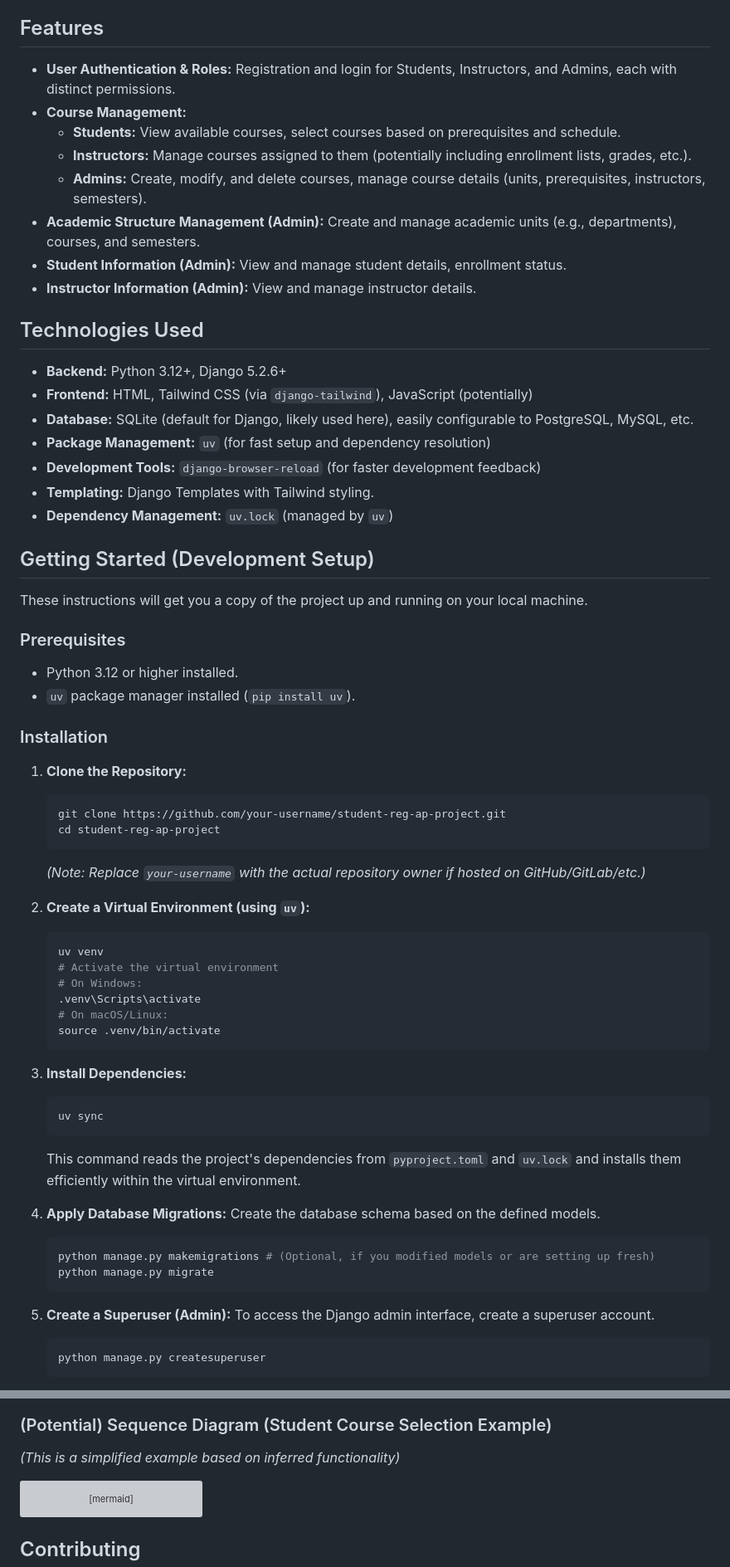
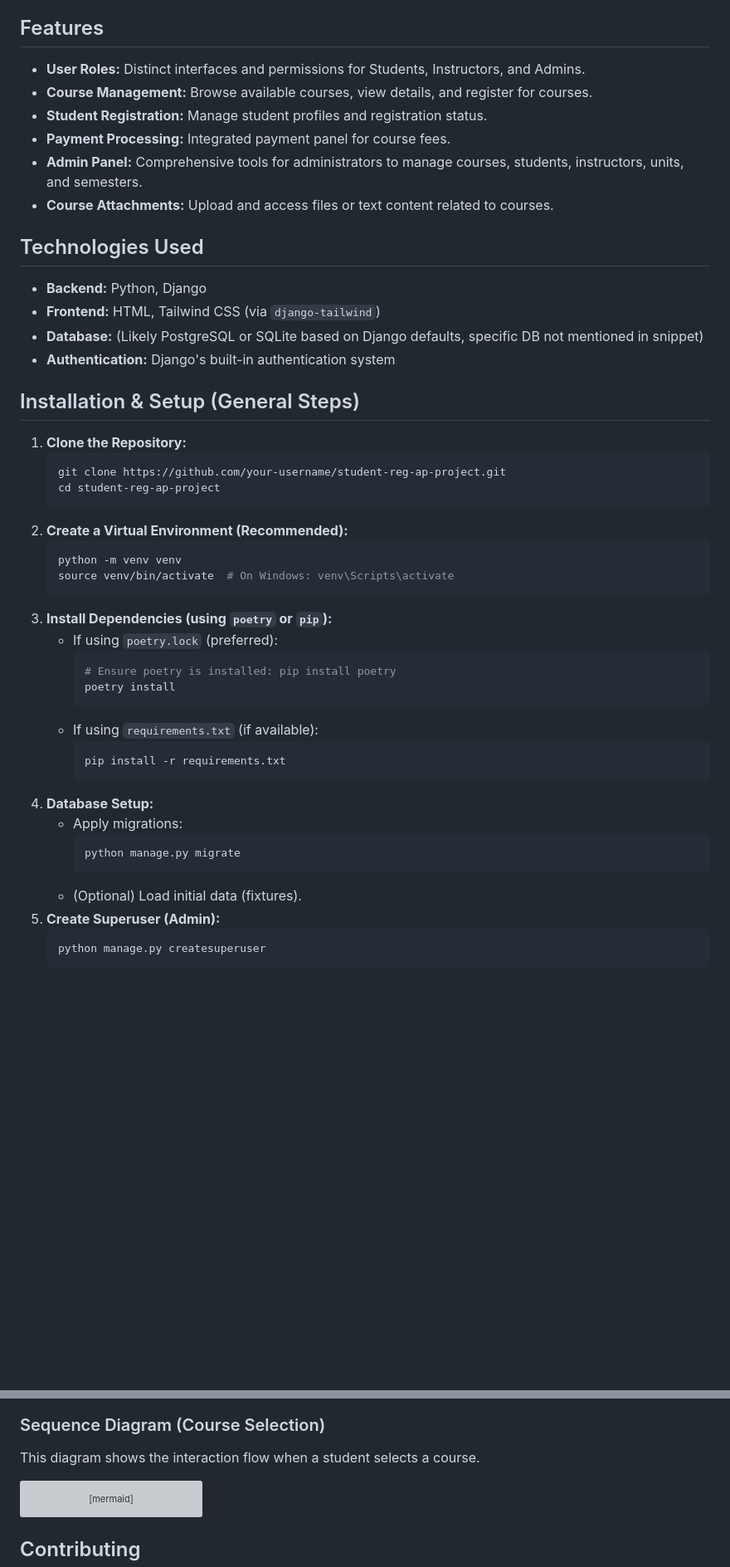
Before and after one commit to L0L1P0P1/student-reg-AP-project, a Markdown page: README.md, 2 parts joined by grey strips. Shown at 83% size. Rendered like a GitHub page; blank space fills up the shorter version; grey boxes are pictures that could not be loaded.

````diff
--- a/README.md
+++ b/README.md
@@ -4,68 +4,49 @@ This is the student registration web application developed as the final project
 
 ## Features
 
-*   **User Authentication & Roles:** Registration and login for Students, Instructors, and Admins, each with distinct permissions.
-*   **Course Management:**
-    *   **Students:** View available courses, select courses based on prerequisites and schedule.
-    *   **Instructors:** Manage courses assigned to them (potentially including enrollment lists, grades, etc.).
-    *   **Admins:** Create, modify, and delete courses, manage course details (units, prerequisites, instructors, semesters).
-*   **Academic Structure Management (Admin):** Create and manage academic units (e.g., departments), courses, and semesters.
-*   **Student Information (Admin):** View and manage student details, enrollment status.
-*   **Instructor Information (Admin):** View and manage instructor details.
+*   **User Roles:** Distinct interfaces and permissions for Students, Instructors, and Admins.
+*   **Course Management:** Browse available courses, view details, and register for courses.
+*   **Student Registration:** Manage student profiles and registration status.
+*   **Payment Processing:** Integrated payment panel for course fees.
+*   **Admin Panel:** Comprehensive tools for administrators to manage courses, students, instructors, units, and semesters.
+*   **Course Attachments:** Upload and access files or text content related to courses.
 
 ## Technologies Used
 
-*   **Backend:** Python 3.12+, Django 5.2.6+
-*   **Frontend:** HTML, Tailwind CSS (via `django-tailwind`), JavaScript (potentially)
-*   **Database:** SQLite (default for Django, likely used here), easily configurable to PostgreSQL, MySQL, etc.
-*   **Package Management:** `uv` (for fast setup and dependency resolution)
-*   **Development Tools:** `django-browser-reload` (for faster development feedback)
-*   **Templating:** Django Templates with Tailwind styling.
-*   **Dependency Management:** `uv.lock` (managed by `uv`)
+*   **Backend:** Python, Django
+*   **Frontend:** HTML, Tailwind CSS (via `django-tailwind`)
+*   **Database:** (Likely PostgreSQL or SQLite based on Django defaults, specific DB not mentioned in snippet)
+*   **Authentication:** Django's built-in authentication system
 
-## Getting Started (Development Setup)
-
-These instructions will get you a copy of the project up and running on your local machine.
-
-### Prerequisites
-
-*   Python 3.12 or higher installed.
-*   `uv` package manager installed (`pip install uv`).
-
-### Installation
+## Installation & Setup (General Steps)
 
 1.  **Clone the Repository:**
     ```bash
     git clone https://github.com/your-username/student-reg-ap-project.git
     cd student-reg-ap-project
     ```
-    *(Note: Replace `your-username` with the actual repository owner if hosted on GitHub/GitLab/etc.)*
-
-2.  **Create a Virtual Environment (using `uv`):**
+2.  **Create a Virtual Environment (Recommended):**
     ```bash
-    uv venv
-    # Activate the virtual environment
-    # On Windows:
-    .venv\Scripts\activate
-    # On macOS/Linux:
-    source .venv/bin/activate
+    python -m venv venv
+    source venv/bin/activate  # On Windows: venv\Scripts\activate
     ```
-
-3.  **Install Dependencies:**
-    ```bash
-    uv sync
-    ```
-    This command reads the project's dependencies from `pyproject.toml` and `uv.lock` and installs them efficiently within the virtual environment.
-
-4.  **Apply Database Migrations:**
-    Create the database schema based on the defined models.
-    ```bash
-    python manage.py makemigrations # (Optional, if you modified models or are setting up fresh)
-    python manage.py migrate
-    ```
-
-5.  **Create a Superuser (Admin):**
-    To access the Django admin interface, create a superuser account.
+3.  **Install Dependencies (using `poetry` or `pip`):**
+    *   If using `poetry.lock` (preferred):
+        ```bash
+        # Ensure poetry is installed: pip install poetry
+        poetry install
+        ```
+    *   If using `requirements.txt` (if available):
+        ```bash
+        pip install -r requirements.txt
+        ```
+4.  **Database Setup:**
+    *   Apply migrations:
+        ```bash
+        python manage.py migrate
+        ```
+    *   (Optional) Load initial data (fixtures).
+5.  **Create Superuser (Admin):**
     ```bash
     python manage.py createsuperuser
     ```
@@ -192,8 +175,8 @@ classDiagram
 ```
 
-### (Potential) Sequence Diagram (Student Course Selection Example)
+### Sequence Diagram (Course Selection)
 
-*(This is a simplified example based on inferred functionality)*
+This diagram shows the interaction flow when a student selects a course.
 
 ```mermaid
 sequenceDiagram
````
Also changed, not shown: other parts of README.md (+51 -49 lines).
